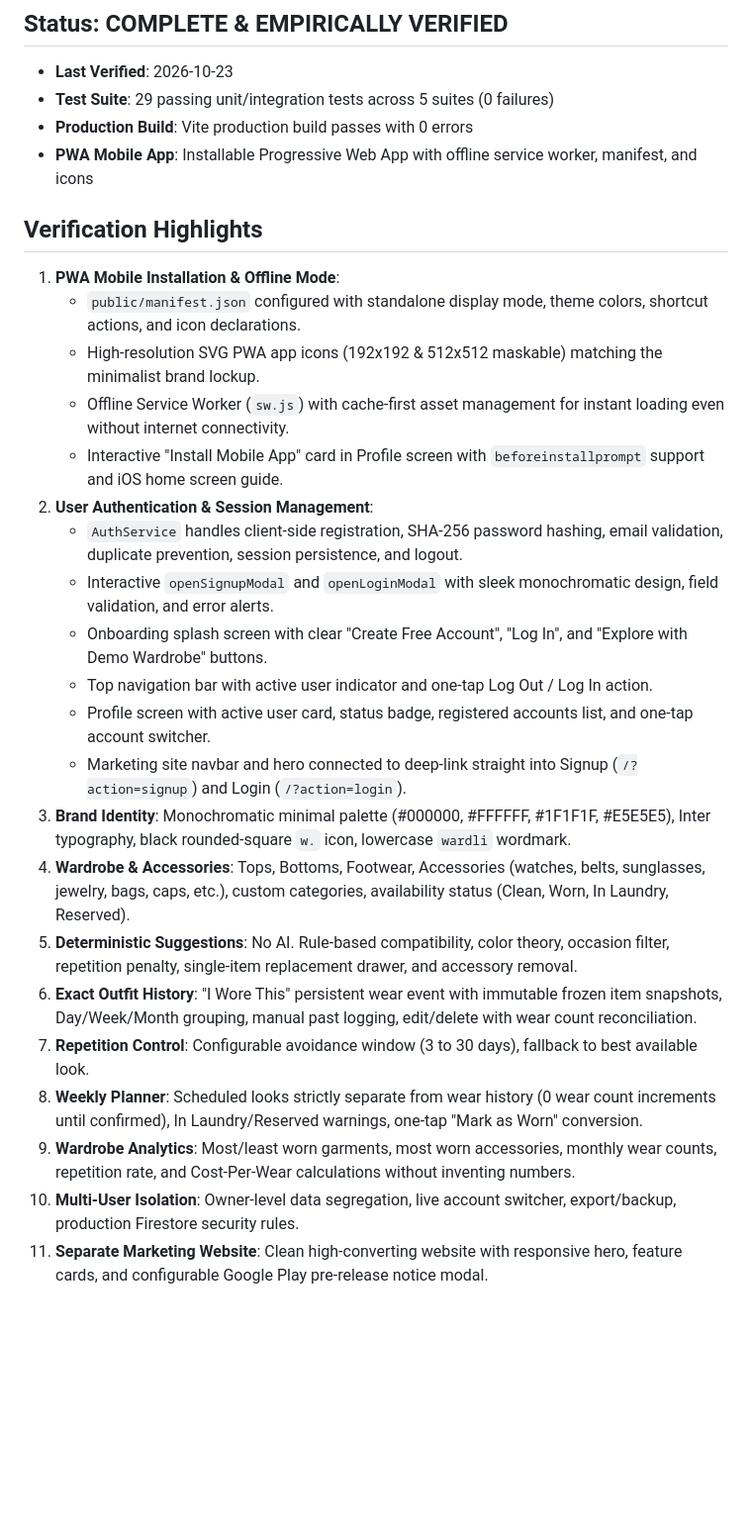
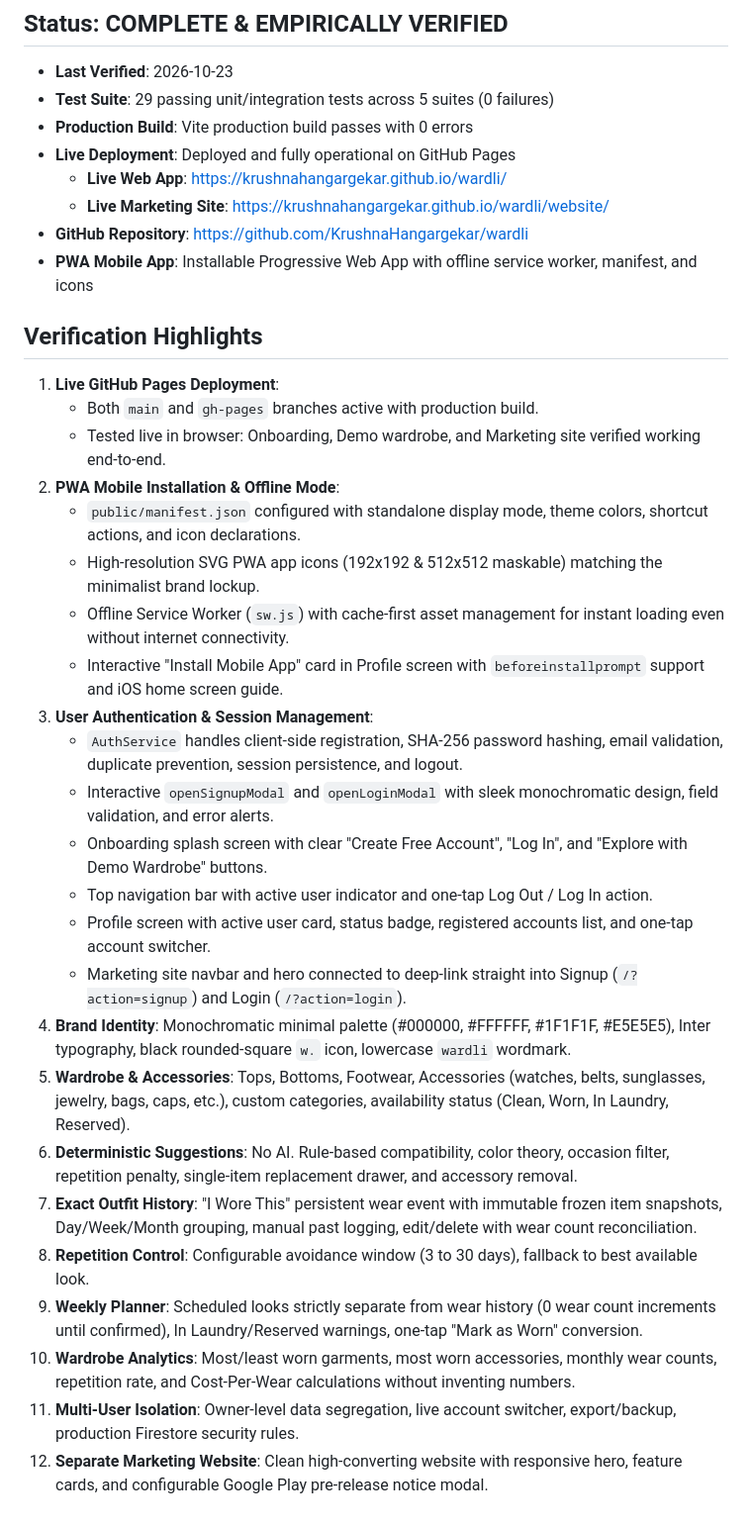
Before and after one commit to KrushnaHangargekar/wardli, a Markdown page: .gsd/STATE.md, the part around the change. Shown at 99% size. Drawn GitHub-style; blank space fills up the shorter version.

Commit message:
docs(state): update STATE.md with live GitHub Pages deployment URLs and proof

```diff
--- a/.gsd/STATE.md
+++ b/.gsd/STATE.md
@@ -4,27 +4,34 @@
 - **Last Verified**: 2026-10-23
 - **Test Suite**: 29 passing unit/integration tests across 5 suites (0 failures)
 - **Production Build**: Vite production build passes with 0 errors
+- **Live Deployment**: Deployed and fully operational on GitHub Pages
+  - **Live Web App**: https://krushnahangargekar.github.io/wardli/
+  - **Live Marketing Site**: https://krushnahangargekar.github.io/wardli/website/
+- **GitHub Repository**: https://github.com/KrushnaHangargekar/wardli
 - **PWA Mobile App**: Installable Progressive Web App with offline service worker, manifest, and icons
 
 ## Verification Highlights
-1. **PWA Mobile Installation & Offline Mode**:
+1. **Live GitHub Pages Deployment**:
+   - Both `main` and `gh-pages` branches active with production build.
+   - Tested live in browser: Onboarding, Demo wardrobe, and Marketing site verified working end-to-end.
+2. **PWA Mobile Installation & Offline Mode**:
    - `public/manifest.json` configured with standalone display mode, theme colors, shortcut actions, and icon declarations.
    - High-resolution SVG PWA app icons (192x192 & 512x512 maskable) matching the minimalist brand lockup.
    - Offline Service Worker (`sw.js`) with cache-first asset management for instant loading even without internet connectivity.
    - Interactive "Install Mobile App" card in Profile screen with `beforeinstallprompt` support and iOS home screen guide.
-2. **User Authentication & Session Management**:
+3. **User Authentication & Session Management**:
    - `AuthService` handles client-side registration, SHA-256 password hashing, email validation, duplicate prevention, session persistence, and logout.
    - Interactive `openSignupModal` and `openLoginModal` with sleek monochromatic design, field validation, and error alerts.
    - Onboarding splash screen with clear "Create Free Account", "Log In", and "Explore with Demo Wardrobe" buttons.
    - Top navigation bar with active user indicator and one-tap Log Out / Log In action.
    - Profile screen with active user card, status badge, registered accounts list, and one-tap account switcher.
    - Marketing site navbar and hero connected to deep-link straight into Signup (`/?action=signup`) and Login (`/?action=login`).
-3. **Brand Identity**: Monochromatic minimal palette (#000000, #FFFFFF, #1F1F1F, #E5E5E5), Inter typography, black rounded-square `w.` icon, lowercase `wardli` wordmark.
-4. **Wardrobe & Accessories**: Tops, Bottoms, Footwear, Accessories (watches, belts, sunglasses, jewelry, bags, caps, etc.), custom categories, availability status (Clean, Worn, In Laundry, Reserved).
-5. **Deterministic Suggestions**: No AI. Rule-based compatibility, color theory, occasion filter, repetition penalty, single-item replacement drawer, and accessory removal.
-6. **Exact Outfit History**: "I Wore This" persistent wear event with immutable frozen item snapshots, Day/Week/Month grouping, manual past logging, edit/delete with wear count reconciliation.
-7. **Repetition Control**: Configurable avoidance window (3 to 30 days), fallback to best available look.
-8. **Weekly Planner**: Scheduled looks strictly separate from wear history (0 wear count increments until confirmed), In Laundry/Reserved warnings, one-tap "Mark as Worn" conversion.
-9. **Wardrobe Analytics**: Most/least worn garments, most worn accessories, monthly wear counts, repetition rate, and Cost-Per-Wear calculations without inventing numbers.
-10. **Multi-User Isolation**: Owner-level data segregation, live account switcher, export/backup, production Firestore security rules.
-11. **Separate Marketing Website**: Clean high-converting website with responsive hero, feature cards, and configurable Google Play pre-release notice modal.
+4. **Brand Identity**: Monochromatic minimal palette (#000000, #FFFFFF, #1F1F1F, #E5E5E5), Inter typography, black rounded-square `w.` icon, lowercase `wardli` wordmark.
+5. **Wardrobe & Accessories**: Tops, Bottoms, Footwear, Accessories (watches, belts, sunglasses, jewelry, bags, caps, etc.), custom categories, availability status (Clean, Worn, In Laundry, Reserved).
+6. **Deterministic Suggestions**: No AI. Rule-based compatibility, color theory, occasion filter, repetition penalty, single-item replacement drawer, and accessory removal.
+7. **Exact Outfit History**: "I Wore This" persistent wear event with immutable frozen item snapshots, Day/Week/Month grouping, manual past logging, edit/delete with wear count reconciliation.
+8. **Repetition Control**: Configurable avoidance window (3 to 30 days), fallback to best available look.
+9. **Weekly Planner**: Scheduled looks strictly separate from wear history (0 wear count increments until confirmed), In Laundry/Reserved warnings, one-tap "Mark as Worn" conversion.
+10. **Wardrobe Analytics**: Most/least worn garments, most worn accessories, monthly wear counts, repetition rate, and Cost-Per-Wear calculations without inventing numbers.
+11. **Multi-User Isolation**: Owner-level data segregation, live account switcher, export/backup, production Firestore security rules.
+12. **Separate Marketing Website**: Clean high-converting website with responsive hero, feature cards, and configurable Google Play pre-release notice modal.
```
